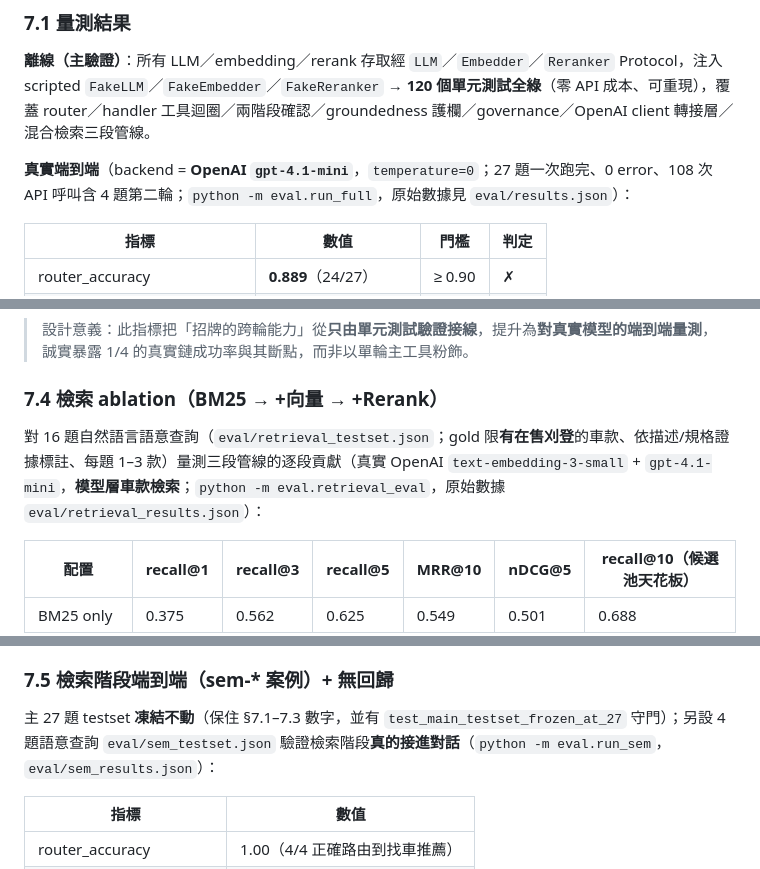
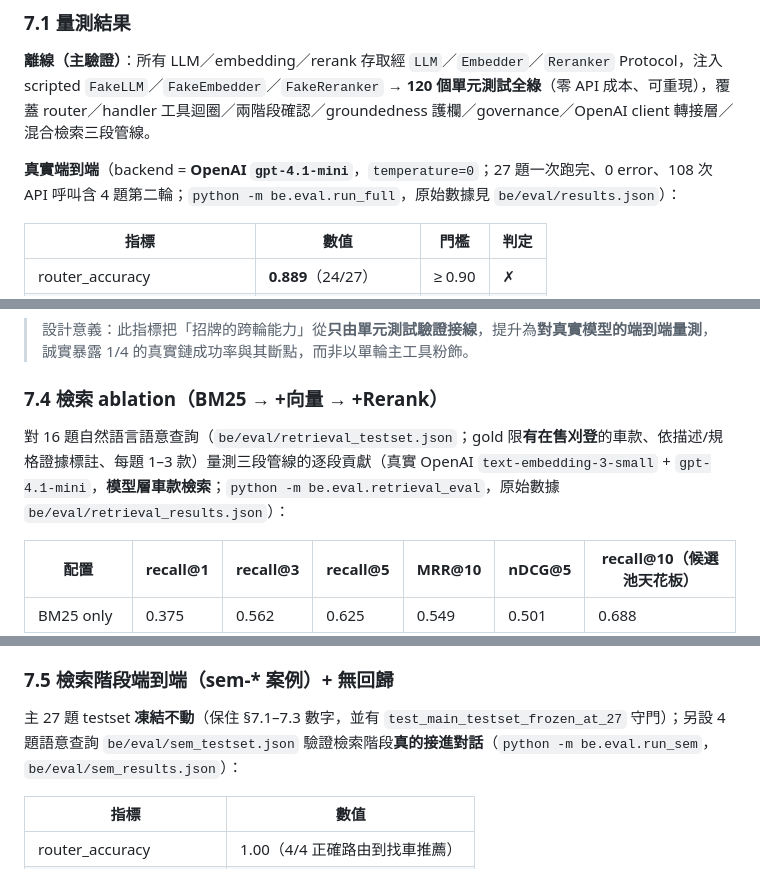
Before and after one commit to Charles8745/2026DRL-HW4, a Markdown page: report/report.md, 3 parts joined by grey strips. Rendered like a GitHub page.

```diff
--- a/report/report.md
+++ b/report/report.md
@@ -130,7 +130,7 @@ groundedness 以**規則比對為主**：蒐集該輪工具回傳的所有價格
 
 **離線（主驗證）**：所有 LLM／embedding／rerank 存取經 `LLM`／`Embedder`／`Reranker` Protocol，注入 scripted `FakeLLM`／`FakeEmbedder`／`FakeReranker` → **120 個單元測試全綠**（零 API 成本、可重現），覆蓋 router／handler 工具迴圈／兩階段確認／groundedness 護欄／governance／OpenAI client 轉接層／混合檢索三段管線。
 
-**真實端到端**（backend = **OpenAI `gpt-4.1-mini`**，`temperature=0`；27 題一次跑完、0 error、108 次 API 呼叫含 4 題第二輪；`python -m eval.run_full`，原始數據見 `eval/results.json`）：
+**真實端到端**（backend = **OpenAI `gpt-4.1-mini`**，`temperature=0`；27 題一次跑完、0 error、108 次 API 呼叫含 4 題第二輪；`python -m be.eval.run_full`，原始數據見 `be/eval/results.json`）：
 
 | 指標 | 數值 | 門檻 | 判定 |
 |---|---|---|---|
@@ -187,7 +187,7 @@ groundedness 以**規則比對為主**：蒐集該輪工具回傳的所有價格
 
 ### 7.4 檢索 ablation（BM25 → +向量 → +Rerank）
 
-對 16 題自然語言語意查詢（`eval/retrieval_testset.json`；gold 限**有在售刈登**的車款、依描述/規格證據標註、每題 1–3 款）量測三段管線的逐段貢獻（真實 OpenAI `text-embedding-3-small` + `gpt-4.1-mini`，**模型層車款檢索**；`python -m eval.retrieval_eval`，原始數據 `eval/retrieval_results.json`）：
+對 16 題自然語言語意查詢（`be/eval/retrieval_testset.json`；gold 限**有在售刈登**的車款、依描述/規格證據標註、每題 1–3 款）量測三段管線的逐段貢獻（真實 OpenAI `text-embedding-3-small` + `gpt-4.1-mini`，**模型層車款檢索**；`python -m be.eval.retrieval_eval`，原始數據 `be/eval/retrieval_results.json`）：
 
 | 配置 | recall@1 | recall@3 | recall@5 | MRR@10 | nDCG@5 | recall@10（候選池天花板） |
 |---|---|---|---|---|---|---|
@@ -203,7 +203,7 @@ groundedness 以**規則比對為主**：蒐集該輪工具回傳的所有價格
 
 ### 7.5 檢索階段端到端（sem-* 案例）+ 無回歸
 
-主 27 題 testset **凍結不動**（保住 §7.1–7.3 數字，並有 `test_main_testset_frozen_at_27` 守門）；另設 4 題語意查詢 `eval/sem_testset.json` 驗證檢索階段**真的接進對話**（`python -m eval.run_sem`，`eval/sem_results.json`）：
+主 27 題 testset **凍結不動**（保住 §7.1–7.3 數字，並有 `test_main_testset_frozen_at_27` 守門）；另設 4 題語意查詢 `be/eval/sem_testset.json` 驗證檢索階段**真的接進對話**（`python -m be.eval.run_sem`，`be/eval/sem_results.json`）：
 
 | 指標 | 數值 |
 |---|---|
```
Also changed, not shown: other parts of report/report.md (+4 -4 lines), README.md (+11 -9 lines), log.md (+10 -0 lines).
